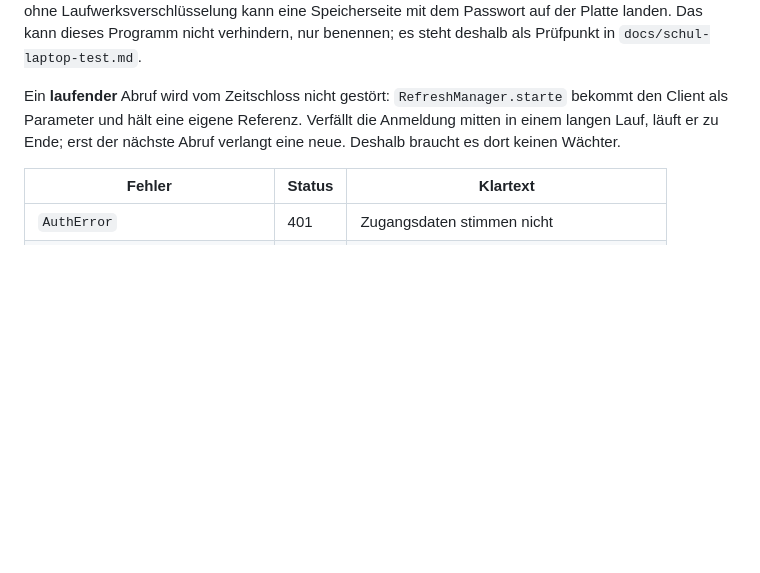
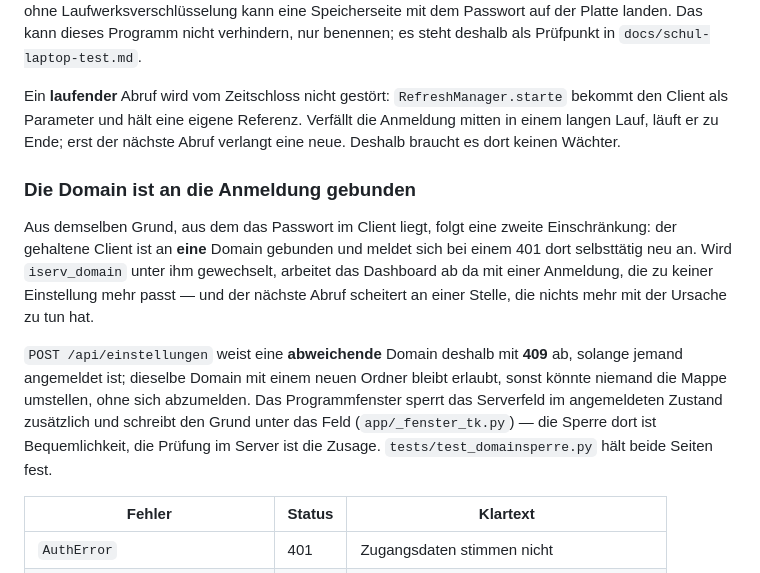
Before and after one commit to niklas-mlrr/sba-dashboard, a Markdown page: docs/architektur.md, the part around the change. Rendered like a GitHub page; blank space fills up the shorter version.

Commit message:
Halte die Domainsperre in der Architekturdoku fest
Co-Authored-By: Claude Opus 5 <noreply@anthropic.com>

```diff
--- a/docs/architektur.md
+++ b/docs/architektur.md
@@ -376,6 +376,23 @@ bekommt den Client als Parameter und hält eine eigene Referenz. Verfällt die
 Anmeldung mitten in einem langen Lauf, läuft er zu Ende; erst der nächste Abruf
 verlangt eine neue. Deshalb braucht es dort keinen Wächter.
 
+### Die Domain ist an die Anmeldung gebunden
+
+Aus demselben Grund, aus dem das Passwort im Client liegt, folgt eine zweite
+Einschränkung: der gehaltene Client ist an **eine** Domain gebunden und meldet
+sich bei einem 401 dort selbsttätig neu an. Wird `iserv_domain` unter ihm
+gewechselt, arbeitet das Dashboard ab da mit einer Anmeldung, die zu keiner
+Einstellung mehr passt — und der nächste Abruf scheitert an einer Stelle, die
+nichts mehr mit der Ursache zu tun hat.
+
+`POST /api/einstellungen` weist eine **abweichende** Domain deshalb mit **409**
+ab, solange jemand angemeldet ist; dieselbe Domain mit einem neuen Ordner bleibt
+erlaubt, sonst könnte niemand die Mappe umstellen, ohne sich abzumelden. Das
+Programmfenster sperrt das Serverfeld im angemeldeten Zustand zusätzlich und
+schreibt den Grund unter das Feld (`app/_fenster_tk.py`) — die Sperre dort ist
+Bequemlichkeit, die Prüfung im Server ist die Zusage. `tests/test_domainsperre.py`
+hält beide Seiten fest.
+
 | Fehler | Status | Klartext |
 |--------|--------|----------|
 | `AuthError` | 401 | Zugangsdaten stimmen nicht |
```
